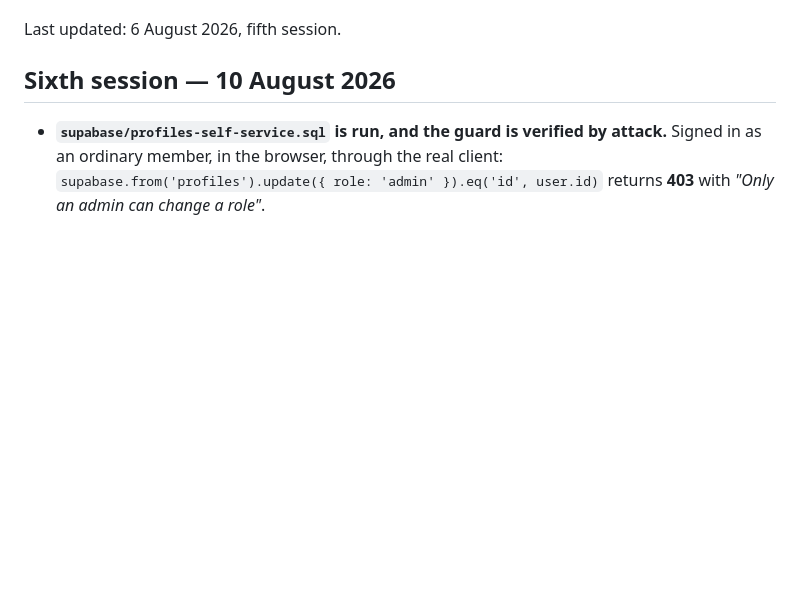
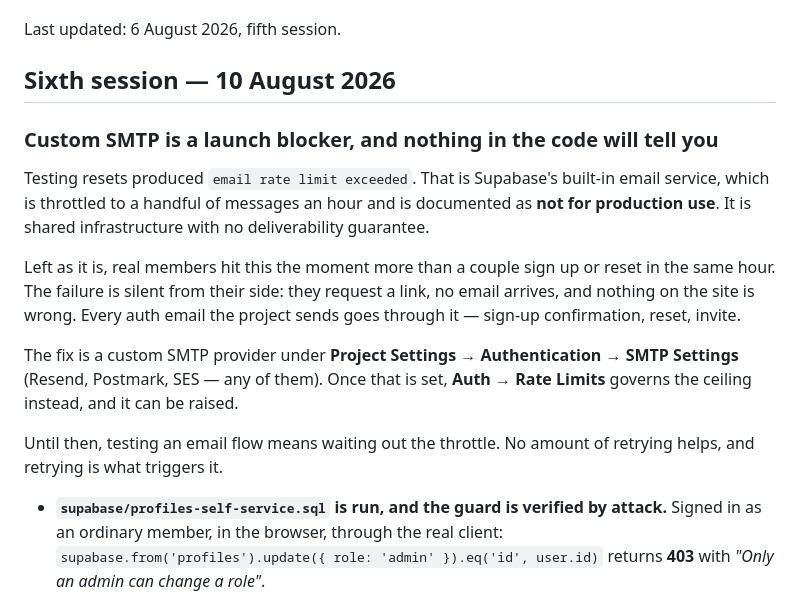
Before and after one commit to KingKag3/the-mentorship-guide, a Markdown page: HANDOVER.md, the part around the change. GitHub-like rendering; blank space fills up the shorter version.

Commit message:
Record custom SMTP as a launch blocker before it becomes a mystery
Testing resets hit "email rate limit exceeded". That is Supabase's
built-in email service, throttled to a handful an hour and documented as
not for production.

Worth writing down because of how it fails in the wild rather than how it
fails in testing. A member requests a link, no email arrives, and nothing
on the site is wrong - there is no error to see, no log to read, and the
page behaves exactly as designed. Every auth email the project sends goes
through it: confirmation, reset, invite.

Not a code change. Project Settings -> Authentication -> SMTP Settings,
and after that Auth -> Rate Limits governs the ceiling instead.

Co-Authored-By: Claude Opus 5 <noreply@anthropic.com>

```diff
--- a/HANDOVER.md
+++ b/HANDOVER.md
@@ -6,6 +6,23 @@ with no memory of how any of it got here.
 Last updated: 6 August 2026, fifth session.
 
 ## Sixth session — 10 August 2026
+
+### Custom SMTP is a launch blocker, and nothing in the code will tell you
+
+Testing resets produced `email rate limit exceeded`. That is Supabase's built-in email service, which
+is throttled to a handful of messages an hour and is documented as **not for production use**. It is
+shared infrastructure with no deliverability guarantee.
+
+Left as it is, real members hit this the moment more than a couple sign up or reset in the same hour.
+The failure is silent from their side: they request a link, no email arrives, and nothing on the site
+is wrong. Every auth email the project sends goes through it — sign-up confirmation, reset, invite.
+
+The fix is a custom SMTP provider under **Project Settings → Authentication → SMTP Settings**
+(Resend, Postmark, SES — any of them). Once that is set, **Auth → Rate Limits** governs the ceiling
+instead, and it can be raised.
+
+Until then, testing an email flow means waiting out the throttle. No amount of retrying helps, and
+retrying is what triggers it.
 
 - **`supabase/profiles-self-service.sql` is run, and the guard is verified by attack.** Signed in as
   an ordinary member, in the browser, through the real client:
```
